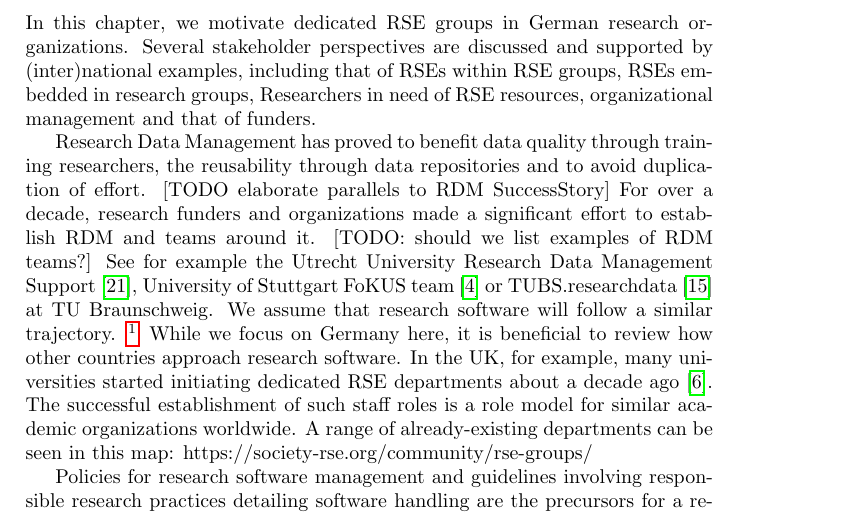
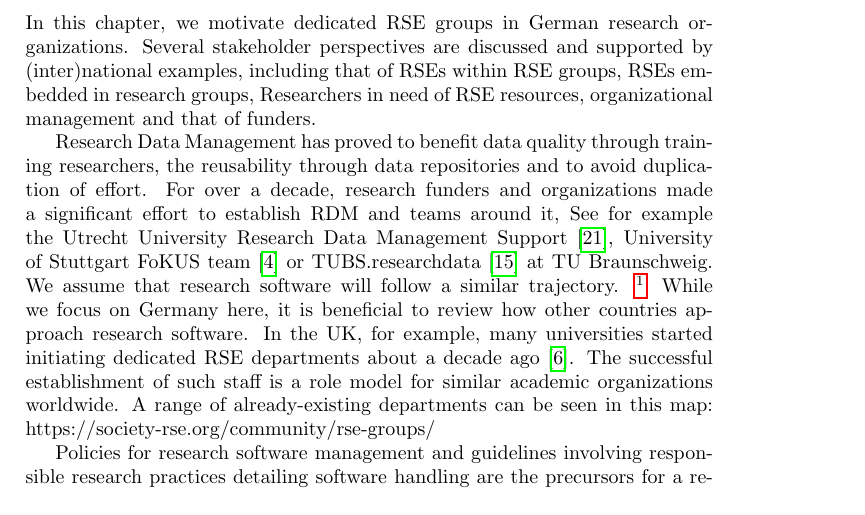
Before and after one commit to DE-RSE/2023_paper-RSE-groups, a LaTeX document (paper.tex): part of page 2 of 20, cut so that both start at the same text. Compiled offline with pdfLaTeX.

Commit message:
Rework of introduction to chapter Motivation

```diff
--- a/paper.tex
+++ b/paper.tex
@@ -87,13 +87,12 @@ In this chapter, we motivate dedicated RSE groups in German research organizatio
 Several stakeholder perspectives are discussed and supported by (inter)national examples, including that of RSEs within RSE groups, RSEs embedded in research groups, Researchers in need of RSE resources, organizational management and that of funders.
 
 Research Data Management has proved to benefit data quality through training researchers, the reusability through data repositories and to avoid duplication of effort.
-[TODO elaborate parallels to RDM SuccessStory] For over a decade, research funders and organizations made a significant effort to establish RDM and teams around it.
-[TODO: should we list examples of RDM teams?] See for example the Utrecht University Research Data Management Support~\autocite{UtrechtRDM}, University of Stuttgart FoKUS team~\autocite{Boehlke2024} or TUBS.researchdata~\autocite{Grunwald2022} at TU Braunschweig.
+For over a decade, research funders and organizations made a significant effort to establish RDM and teams around it, See for example the Utrecht University Research Data Management Support~\autocite{UtrechtRDM}, University of Stuttgart FoKUS team~\autocite{Boehlke2024} or TUBS.researchdata~\autocite{Grunwald2022} at TU Braunschweig.
 We assume that research software will follow a similar trajectory.
-\footnote{For arguments why research software is unlike data, see \autocite{Lamprecht2020}.}
+\footnote{For arguments when research software is unlike data, see \autocite{Lamprecht2020}.}
 While we focus on Germany here, it is beneficial to review how other countries approach research software.
 In the UK, for example, many universities started initiating dedicated RSE departments about a decade ago~\autocite{Crouch2013}.
-The successful establishment of such staff roles is a role model for similar academic organizations worldwide.
+The successful establishment of such staff is a role model for similar academic organizations worldwide.
 A range of already-existing departments can be seen in this map: https://society-rse.org/community/rse-groups/
 
 Policies for research software management and guidelines involving responsible research practices detailing software handling are the precursors for a research software engineering environment.
```
Also changed, not shown: paper.tex (1 more changed lines).
